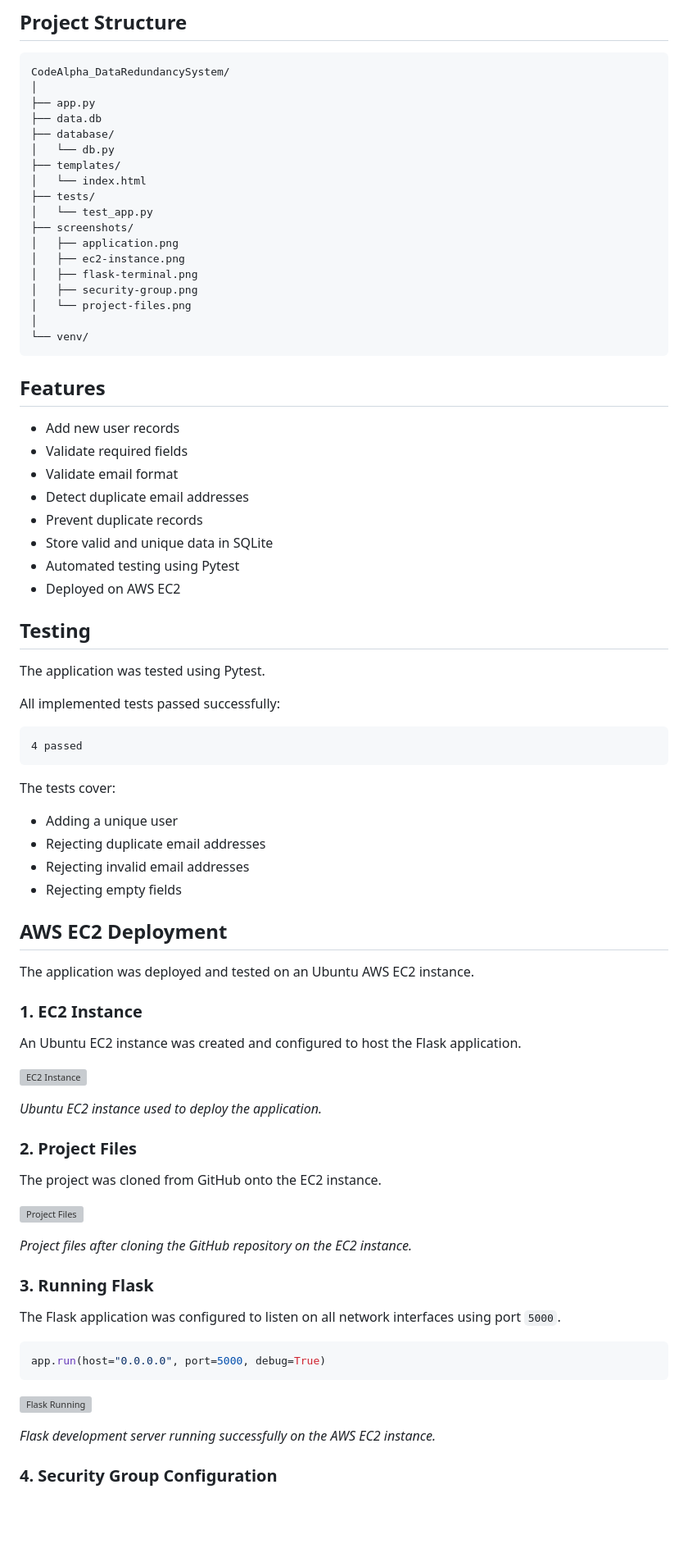
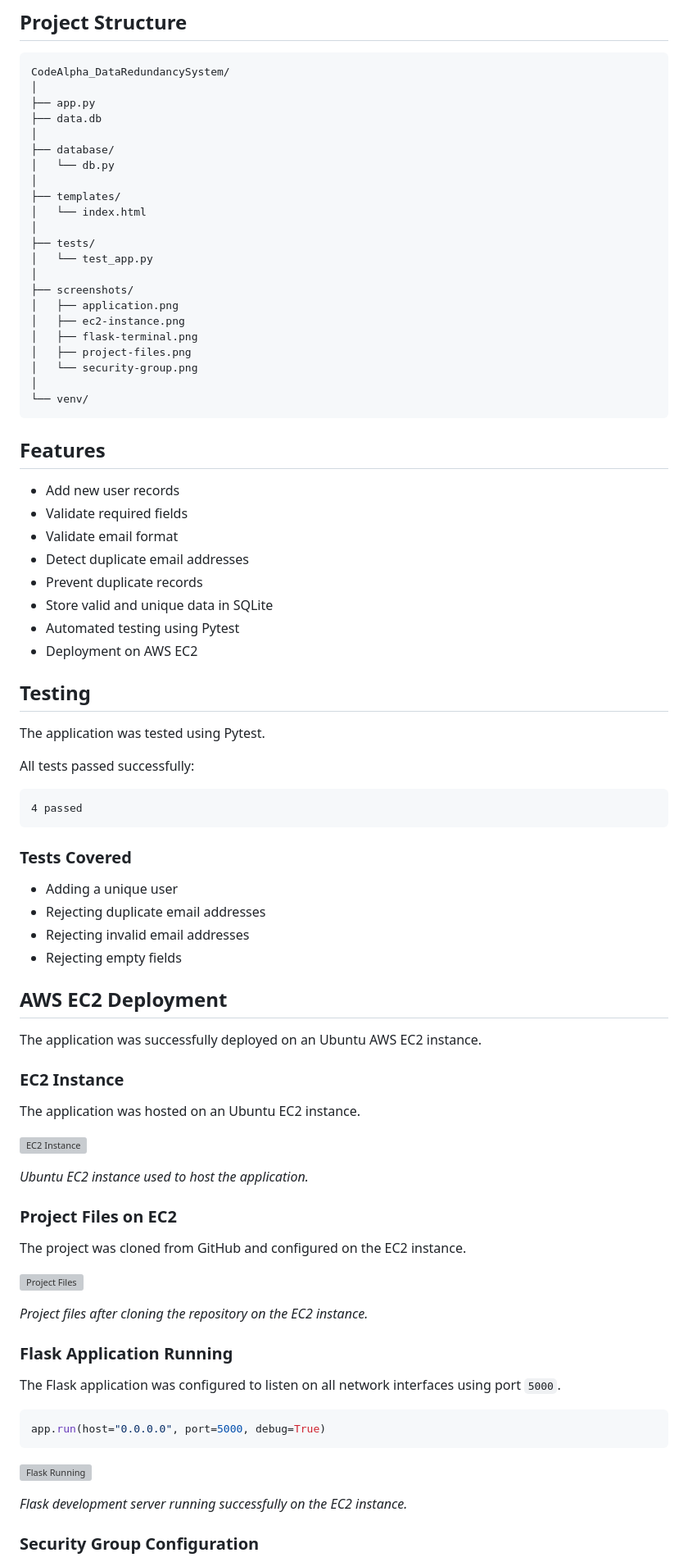
Before and after one commit to Yelsherif14/CodeAlpha_DataRedundancySystem, a Markdown page: README.md, the part around one of its changes. Shown at 82% size. Drawn GitHub-style; blank space fills up the shorter version; grey boxes are pictures that could not be loaded.

````diff
--- a/README.md
+++ b/README.md
@@ -21,18 +21,22 @@ CodeAlpha_DataRedundancySystem/
 │
 ├── app.py
 ├── data.db
+│
 ├── database/
 │   └── db.py
+│
 ├── templates/
 │   └── index.html
+│
 ├── tests/
 │   └── test_app.py
+│
 ├── screenshots/
 │   ├── application.png
 │   ├── ec2-instance.png
 │   ├── flask-terminal.png
-│   ├── security-group.png
-│   └── project-files.png
+│   ├── project-files.png
+│   └── security-group.png
 │
 └── venv/
 ```
@@ -46,19 +50,19 @@ CodeAlpha_DataRedundancySystem/
 * Prevent duplicate records
 * Store valid and unique data in SQLite
 * Automated testing using Pytest
-* Deployed on AWS EC2
+* Deployment on AWS EC2
 
 ## Testing
 
 The application was tested using Pytest.
 
-All implemented tests passed successfully:
+All tests passed successfully:
 
 ```text
 4 passed
 ```
 
-The tests cover:
+### Tests Covered
 
 * Adding a unique user
 * Rejecting duplicate email addresses
@@ -67,25 +71,25 @@ The tests cover:
 
 ## AWS EC2 Deployment
 
-The application was deployed and tested on an Ubuntu AWS EC2 instance.
+The application was successfully deployed on an Ubuntu AWS EC2 instance.
 
-### 1. EC2 Instance
+### EC2 Instance
 
-An Ubuntu EC2 instance was created and configured to host the Flask application.
+The application was hosted on an Ubuntu EC2 instance.
 
 ![EC2 Instance](screenshots/ec2-instance.png)
 
-*Ubuntu EC2 instance used to deploy the application.*
+*Ubuntu EC2 instance used to host the application.*
 
-### 2. Project Files
+### Project Files on EC2
 
-The project was cloned from GitHub onto the EC2 instance.
+The project was cloned from GitHub and configured on the EC2 instance.
 
 ![Project Files](screenshots/project-files.png)
 
-*Project files after cloning the GitHub repository on the EC2 instance.*
+*Project files after cloning the repository on the EC2 instance.*
 
-### 3. Running Flask
+### Flask Application Running
 
 The Flask application was configured to listen on all network interfaces using port `5000`.
 
@@ -95,7 +99,7 @@ app.run(host="0.0.0.0", port=5000, debug=True)
 
 ![Flask Running](screenshots/flask-terminal.png)
 
-*Flask development server running successfully on the AWS EC2 instance.*
+*Flask development server running successfully on the EC2 instance.*
 
-### 4. Security Group Configuration
+### Security Group Configuration
 
````
Also changed, not shown: other parts of README.md (+24 -17 lines).
